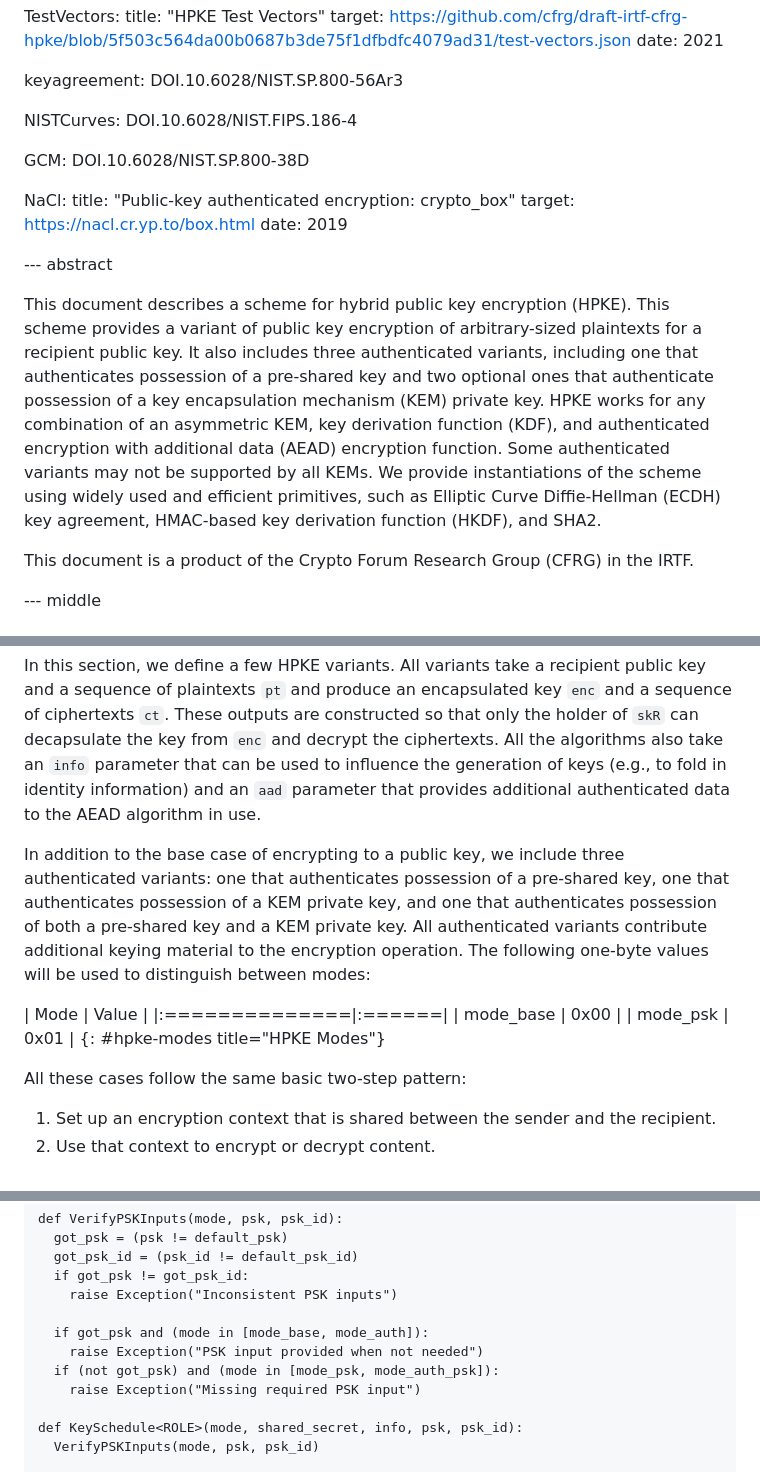
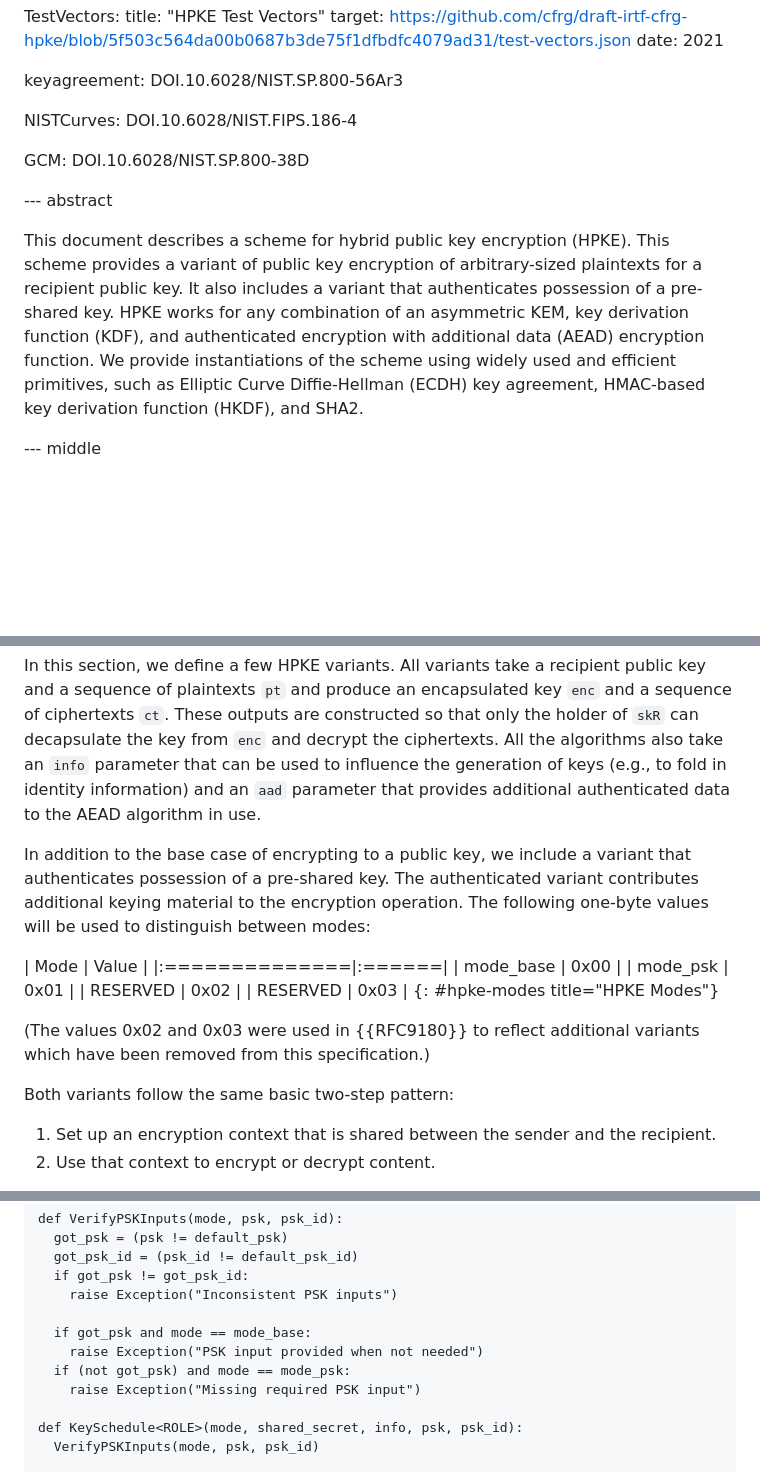
Before and after one commit to hpkewg/hpke, a Markdown page: draft-ietf-hpke-hpke.md, 3 parts joined by grey strips. GitHub-like rendering; blank space fills up the shorter version.

Commit message:
Remove additional references to Auth modes

```diff
--- a/draft-ietf-hpke-hpke.md
+++ b/draft-ietf-hpke-hpke.md
@@ -229,27 +229,17 @@ informative:
 
   GCM: DOI.10.6028/NIST.SP.800-38D
 
-  NaCl:
-    title: "Public-key authenticated encryption: crypto_box"
-    target: https://nacl.cr.yp.to/box.html
-    date: 2019
-
-
 --- abstract
 
-This document describes a scheme for hybrid public key encryption (HPKE).
-This scheme provides a variant of public key encryption of arbitrary-sized
-plaintexts for a recipient public key. It also includes three authenticated
-variants, including one that authenticates possession of a pre-shared key
-and two optional ones that authenticate possession of a key encapsulation
-mechanism (KEM) private key. HPKE works for any combination of an asymmetric
-KEM, key derivation function (KDF), and authenticated encryption with
-additional data (AEAD) encryption function. Some authenticated variants may not
-be supported by all KEMs. We provide instantiations of the scheme using widely
-used and efficient primitives, such as Elliptic Curve Diffie-Hellman (ECDH) key
-agreement, HMAC-based key derivation function (HKDF), and SHA2.
-
-This document is a product of the Crypto Forum Research Group (CFRG) in the IRTF.
+This document describes a scheme for hybrid public key encryption (HPKE).  This
+scheme provides a variant of public key encryption of arbitrary-sized plaintexts
+for a recipient public key. It also includes a variant that authenticates
+possession of a pre-shared key. HPKE works for any combination of an
+asymmetric KEM, key derivation function (KDF), and authenticated encryption
+with additional data (AEAD) encryption function. We provide instantiations of
+the scheme using widely used and efficient primitives, such as Elliptic Curve
+Diffie-Hellman (ECDH) key agreement, HMAC-based key derivation function (HKDF),
+and SHA2.
 
 --- middle
 
@@ -496,21 +486,23 @@ constructed so that only the holder of `skR` can decapsulate the key from
 (e.g., to fold in identity information) and an `aad` parameter that
 provides additional authenticated data to the AEAD algorithm in use.
 
-In addition to the base case of encrypting to a public key, we
-include three authenticated variants: one that authenticates
-possession of a pre-shared key, one that authenticates
-possession of a KEM private key, and one that authenticates possession of both
-a pre-shared key and a KEM private key. All authenticated variants contribute
-additional keying material to the encryption operation. The following one-byte
-values will be used to distinguish between modes:
+In addition to the base case of encrypting to a public key, we include a variant
+that authenticates possession of a pre-shared key. The authenticated variant
+contributes additional keying material to the encryption operation. The
+following one-byte values will be used to distinguish between modes:
 
 | Mode          | Value |
 |:==============|:======|
 | mode_base     | 0x00  |
 | mode_psk      | 0x01  |
+| RESERVED      | 0x02  |
+| RESERVED      | 0x03  |
 {: #hpke-modes title="HPKE Modes"}
 
-All these cases follow the same basic two-step pattern:
+(The values 0x02 and 0x03 were used in {{RFC9180}} to reflect additional
+variants which have been removed from this specification.)
+
+Both variants follow the same basic two-step pattern:
 
 1. Set up an encryption context that is shared between the sender
    and the recipient.
@@ -593,9 +585,9 @@ def VerifyPSKInputs(mode, psk, psk_id):
   if got_psk != got_psk_id:
     raise Exception("Inconsistent PSK inputs")
 
-  if got_psk and (mode in [mode_base, mode_auth]):
+  if got_psk and mode == mode_base:
     raise Exception("PSK input provided when not needed")
-  if (not got_psk) and (mode in [mode_psk, mode_auth_psk]):
+  if (not got_psk) and mode == mode_psk:
     raise Exception("Missing required PSK input")
 
 def KeySchedule<ROLE>(mode, shared_secret, info, psk, psk_id):
```
Also changed, not shown: other parts of draft-ietf-hpke-hpke.md (+2 -3 lines).
